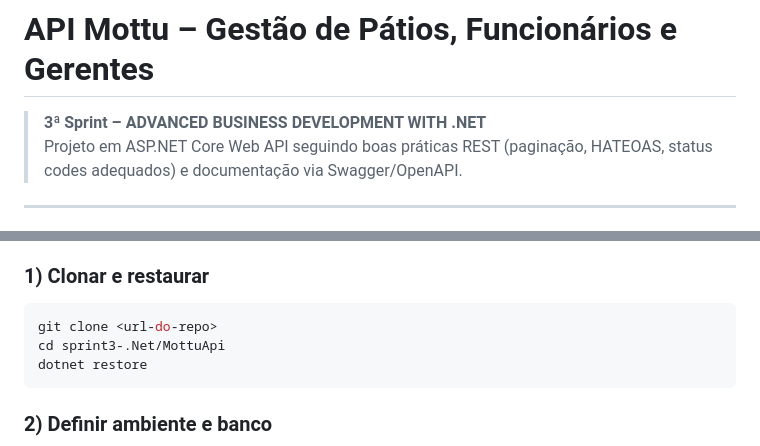
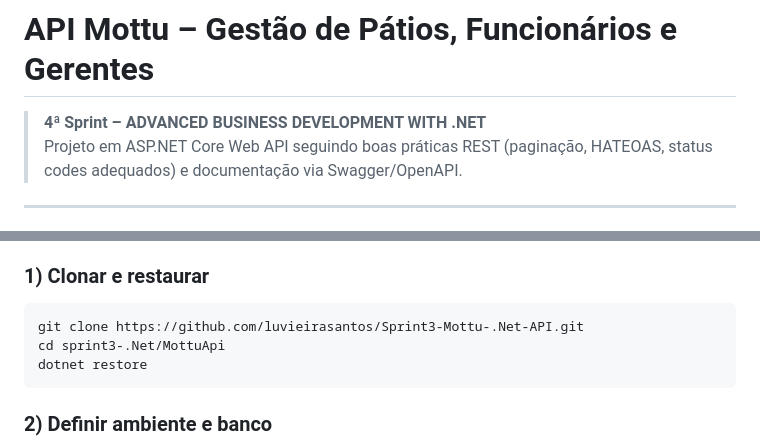
Before and after one commit to luvieirasantos/Sprint3-Mottu-.Net-API, a Markdown page: README.md, 2 parts joined by grey strips. GitHub-like rendering.

Commit message:
Update README.md for 4th Sprint
- Updated sprint number from 3rd to 4th in the project title.
- Changed the repository URL in the cloning instructions to the correct link for Sprint 3.

````diff
--- a/README.md
+++ b/README.md
@@ -1,6 +1,6 @@
 # API Mottu – Gestão de Pátios, Funcionários e Gerentes
 
-> **3ª Sprint – ADVANCED BUSINESS DEVELOPMENT WITH .NET**
+> **4ª Sprint – ADVANCED BUSINESS DEVELOPMENT WITH .NET**
 > Projeto em ASP.NET Core Web API seguindo boas práticas REST (paginação, HATEOAS, status codes adequados) e documentação via Swagger/OpenAPI.
 
 ---
@@ -55,7 +55,7 @@ O domínio escolhido representa a **operação de pátios da Mottu**. Há relaç
 
 ### 1) Clonar e restaurar
 ```bash
-git clone <url-do-repo>
+git clone https://github.com/luvieirasantos/Sprint3-Mottu-.Net-API.git
 cd sprint3-.Net/MottuApi
 dotnet restore
 ```
````
